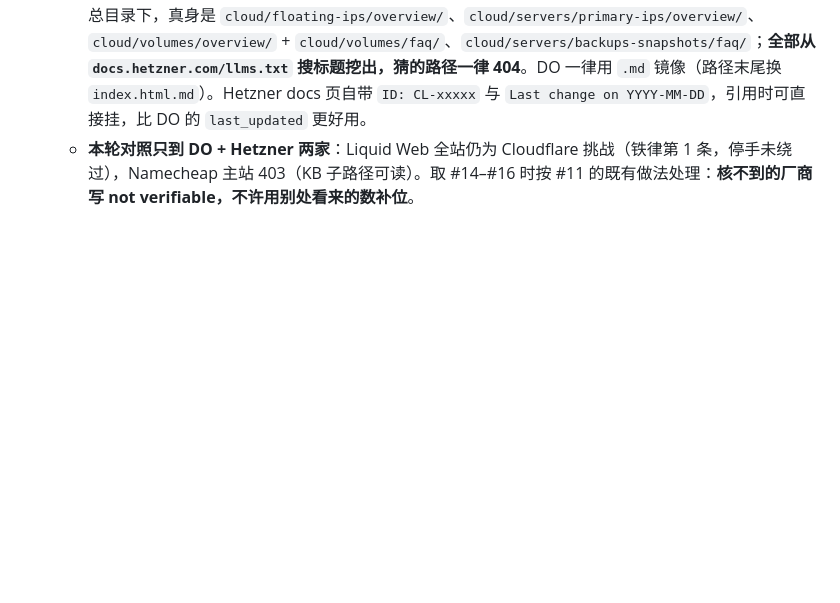
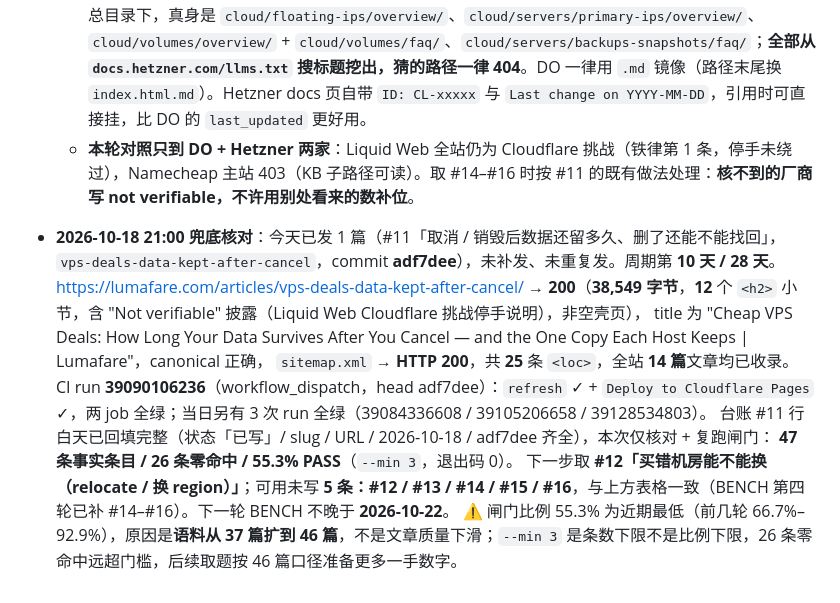
Before and after one commit to takasugiyuta/vps-deals-promo-radar, a Markdown page: docs/gap-ledger.md, the part around the change. GitHub-like rendering; blank space fills up the shorter version.

Commit message:
Ledger: 2026-10-18 fallback check for #11 data kept after cancel

```diff
--- a/docs/gap-ledger.md
+++ b/docs/gap-ledger.md
@@ -337,3 +337,12 @@
   - **#16（快照能不能跨机房 / 跨区域用）**：0/46。**同一问题，两家官方答案直接对撞**：DO——*"By default, a Droplet snapshot is only available in the region where it was created"*、*"It doesn't cost more to add a snapshot to more regions"*，紧接一句硬约束 *"You cannot transfer volume snapshots to other regions."*；Hetzner——*"Are Backups/Snapshots location bound? No, they are not location bound"* + *"You can use a Backup/Snapshot to create a new server in any location"*，但同页又写 *"The location itself is allocated randomly and cannot be changed"*、*"The location has to be in the same network zone"*。
   - **探源路径备忘（下次同类取题直接复用）**：Hetzner 的 IP / 卷 / 快照页**都不在** `docs.hetzner.com/cloud/` 总目录下，真身是 `cloud/floating-ips/overview/`、`cloud/servers/primary-ips/overview/`、`cloud/volumes/overview/` + `cloud/volumes/faq/`、`cloud/servers/backups-snapshots/faq/`；**全部从 `docs.hetzner.com/llms.txt` 搜标题挖出，猜的路径一律 404**。DO 一律用 `.md` 镜像（路径末尾换 `index.html.md`）。Hetzner docs 页自带 `ID: CL-xxxxx` 与 `Last change on YYYY-MM-DD`，引用时可直接挂，比 DO 的 `last_updated` 更好用。
   - **本轮对照只到 DO + Hetzner 两家**：Liquid Web 全站仍为 Cloudflare 挑战（铁律第 1 条，停手未绕过），Namecheap 主站 403（KB 子路径可读）。取 #14–#16 时按 #11 的既有做法处理：**核不到的厂商写 not verifiable，不许用别处看来的数补位**。
+- **2026-10-18 21:00 兜底核对**：今天已发 1 篇（#11「取消 / 销毁后数据还留多久、删了还能不能找回」，`vps-deals-data-kept-after-cancel`，commit **adf7dee**），未补发、未重复发。周期第 **10 天 / 28 天**。
+  https://lumafare.com/articles/vps-deals-data-kept-after-cancel/ → **200**（**38,549 字节**，**12** 个 `<h2>` 小节，含 "Not verifiable" 披露（Liquid Web Cloudflare 挑战停手说明），非空壳页），
+  title 为 "Cheap VPS Deals: How Long Your Data Survives After You Cancel — and the One Copy Each Host Keeps | Lumafare"，canonical 正确，
+  `sitemap.xml` → **HTTP 200**，共 **25** 条 `<loc>`，全站 **14 篇**文章均已收录。
+  CI run **39090106236**（workflow_dispatch，head adf7dee）：`refresh` ✓ + `Deploy to Cloudflare Pages` ✓，两 job 全绿；当日另有 3 次 run 全绿（39084336608 / 39105206658 / 39128534803）。
+  台账 #11 行白天已回填完整（状态「已写」/ slug / URL / 2026-10-18 / adf7dee 齐全），本次仅核对 + 复跑闸门：
+  **47 条事实条目 / 26 条零命中 / 55.3% PASS**（`--min 3`，退出码 0）。
+  下一步取 **#12「买错机房能不能换（relocate / 换 region）」**；可用未写 **5 条：#12 / #13 / #14 / #15 / #16**，与上方表格一致（BENCH 第四轮已补 #14–#16）。下一轮 BENCH 不晚于 **2026-10-22**。
+  ⚠️ 闸门比例 55.3% 为近期最低（前几轮 66.7%–92.9%），原因是**语料从 37 篇扩到 46 篇**，不是文章质量下滑；`--min 3` 是条数下限不是比例下限，26 条零命中远超门槛，后续取题按 46 篇口径准备更多一手数字。
```
